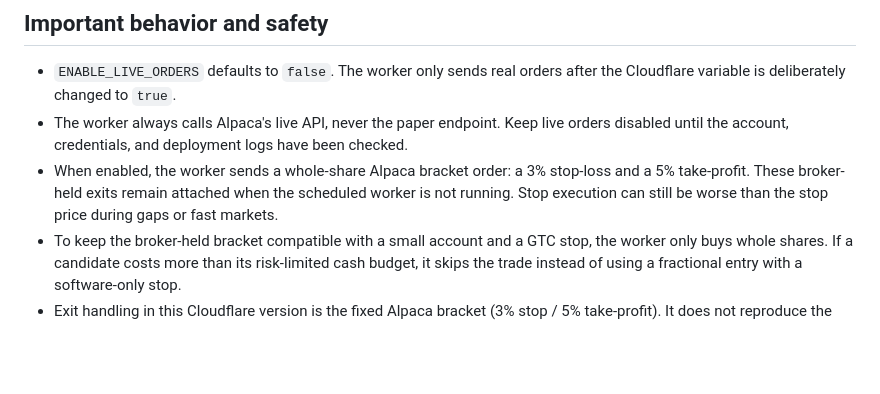
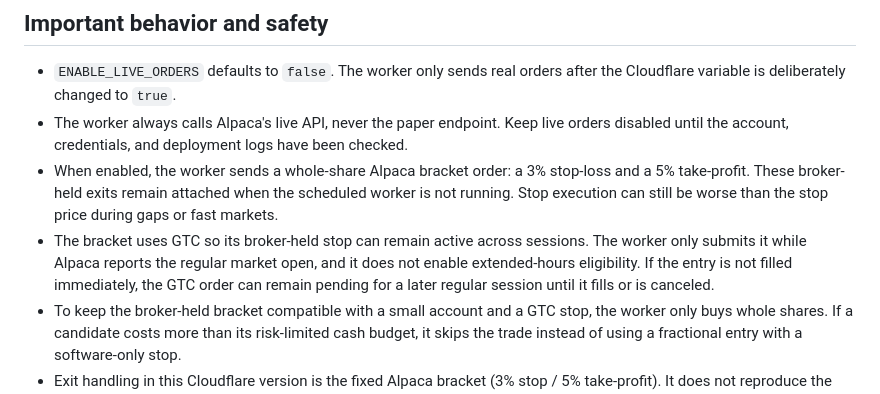
Before and after one commit to bottrading-bot/trading-bot, a Markdown page: cloudflare-worker/README.md, the part around the change. GitHub-like rendering; blank space fills up the shorter version.

```diff
--- a/cloudflare-worker/README.md
+++ b/cloudflare-worker/README.md
@@ -7,6 +7,7 @@ This is the scheduled Cloudflare version of the Alpaca bot. It uses the Alpaca R
 - `ENABLE_LIVE_ORDERS` defaults to `false`. The worker only sends real orders after the Cloudflare variable is deliberately changed to `true`.
 - The worker always calls Alpaca's live API, never the paper endpoint. Keep live orders disabled until the account, credentials, and deployment logs have been checked.
 - When enabled, the worker sends a whole-share Alpaca bracket order: a 3% stop-loss and a 5% take-profit. These broker-held exits remain attached when the scheduled worker is not running. Stop execution can still be worse than the stop price during gaps or fast markets.
+- The bracket uses GTC so its broker-held stop can remain active across sessions. The worker only submits it while Alpaca reports the regular market open, and it does not enable extended-hours eligibility. If the entry is not filled immediately, the GTC order can remain pending for a later regular session until it fills or is canceled.
 - To keep the broker-held bracket compatible with a small account and a GTC stop, the worker only buys whole shares. If a candidate costs more than its risk-limited cash budget, it skips the trade instead of using a fractional entry with a software-only stop.
 - Exit handling in this Cloudflare version is the fixed Alpaca bracket (3% stop / 5% take-profit). It does not reproduce the local Python runner's trailing-stop or momentum-reversal exits.
 - It will not enter while an account position or open order exists, or if it sees an untracked position/state. It limits round trips to 3 in the most recent 5 Alpaca sessions and blocks new entries after a 5% daily equity loss.
```
Also changed, not shown: README.md (+2 -0 lines).
